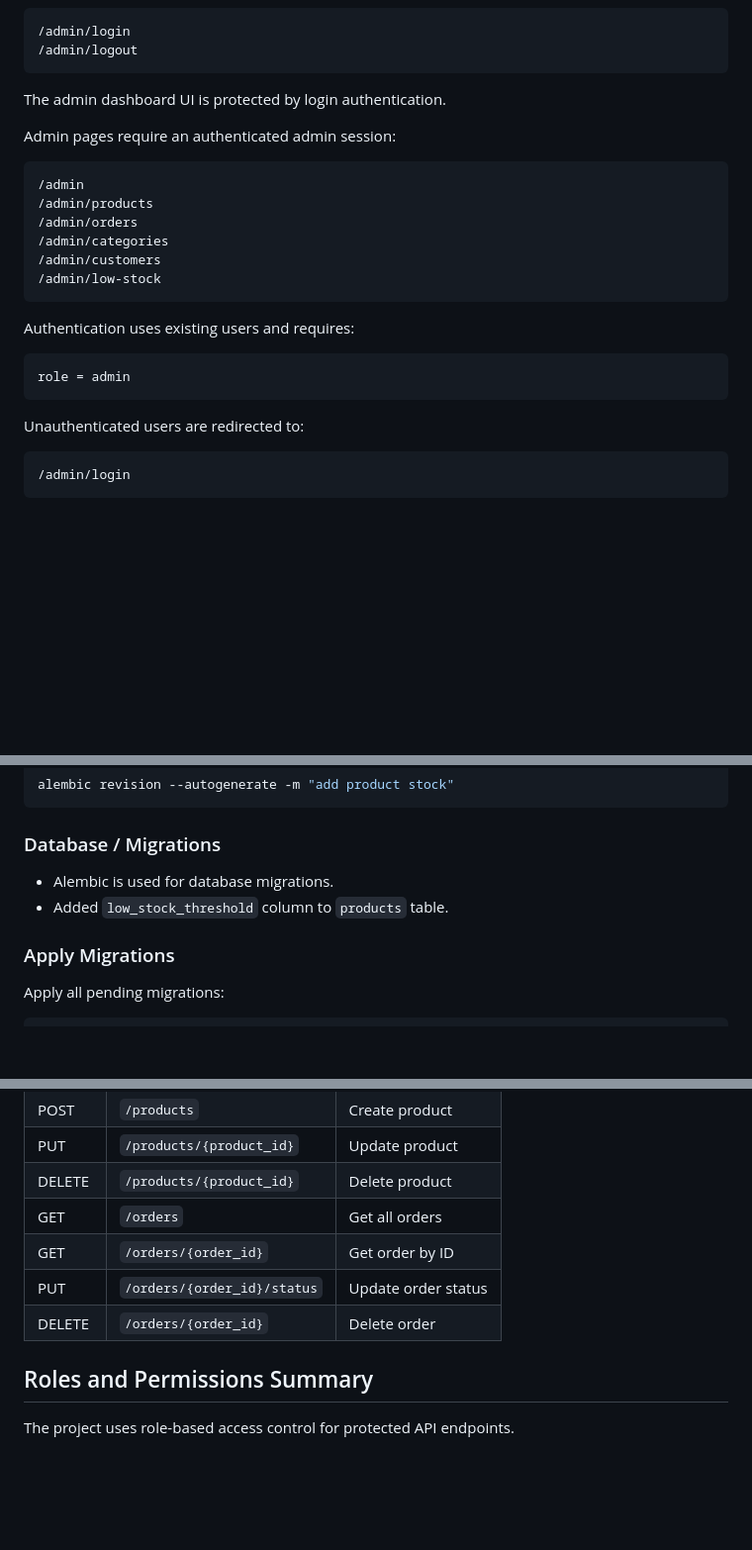
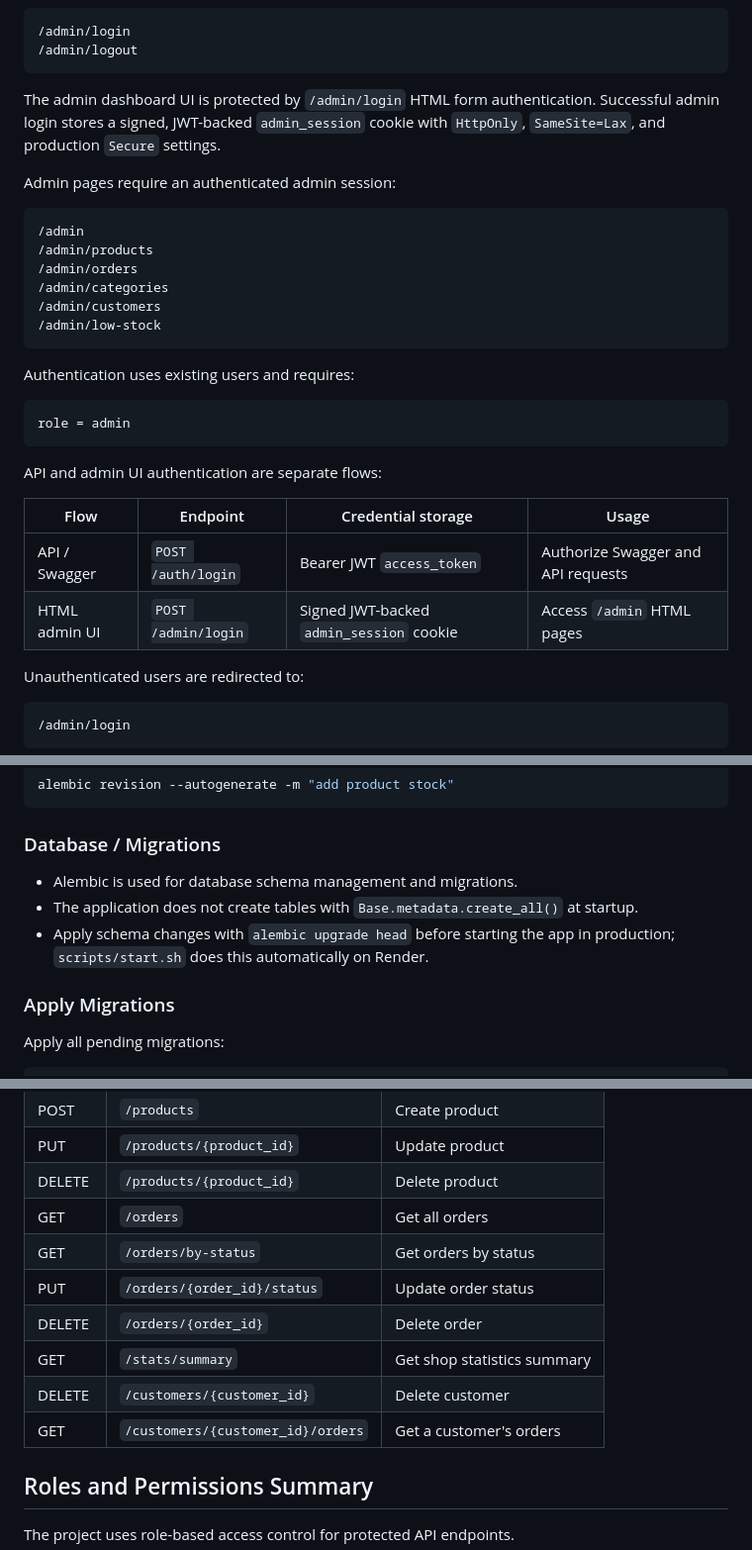
Before and after one commit to Pavlo-Stelmakh/online_shop, a Markdown page: README.md, 3 parts joined by grey strips. Shown at 99% size. Drawn GitHub-style; blank space fills up the shorter version.

````diff
--- a/README.md
+++ b/README.md
@@ -505,7 +509,7 @@ Admin dashboard login authentication:
 /admin/logout
 ```
 
-The admin dashboard UI is protected by login authentication.
+The admin dashboard UI is protected by `/admin/login` HTML form authentication. Successful admin login stores a signed, JWT-backed `admin_session` cookie with `HttpOnly`, `SameSite=Lax`, and production `Secure` settings.
 
 Admin pages require an authenticated admin session:
 
@@ -523,6 +527,13 @@ Authentication uses existing users and requires:
 ```text
 role = admin
 ```
+
+API and admin UI authentication are separate flows:
+
+| Flow | Endpoint | Credential storage | Usage |
+|---|---|---|---|
+| API / Swagger | `POST /auth/login` | Bearer JWT `access_token` | Authorize Swagger and API requests |
+| HTML admin UI | `POST /admin/login` | Signed JWT-backed `admin_session` cookie | Access `/admin` HTML pages |
 
 Unauthenticated users are redirected to:
 
@@ -1043,8 +1054,9 @@ alembic revision --autogenerate -m "add product stock"
 
 ### Database / Migrations
 
-- Alembic is used for database migrations.
-- Added `low_stock_threshold` column to `products` table.
+- Alembic is used for database schema management and migrations.
+- The application does not create tables with `Base.metadata.create_all()` at startup.
+- Apply schema changes with `alembic upgrade head` before starting the app in production; `scripts/start.sh` does this automatically on Render.
 
 ### Apply Migrations
 
@@ -1938,9 +1952,12 @@ The following routes require an authenticated user with the `admin` role:
 | PUT | `/products/{product_id}` | Update product |
 | DELETE | `/products/{product_id}` | Delete product |
 | GET | `/orders` | Get all orders |
-| GET | `/orders/{order_id}` | Get order by ID |
+| GET | `/orders/by-status` | Get orders by status |
 | PUT | `/orders/{order_id}/status` | Update order status |
 | DELETE | `/orders/{order_id}` | Delete order |
+| GET | `/stats/summary` | Get shop statistics summary |
+| DELETE | `/customers/{customer_id}` | Delete customer |
+| GET | `/customers/{customer_id}/orders` | Get a customer's orders |
 
 
 ## Roles and Permissions Summary
````
Also changed, not shown: other parts of README.md (+32 -26 lines).
